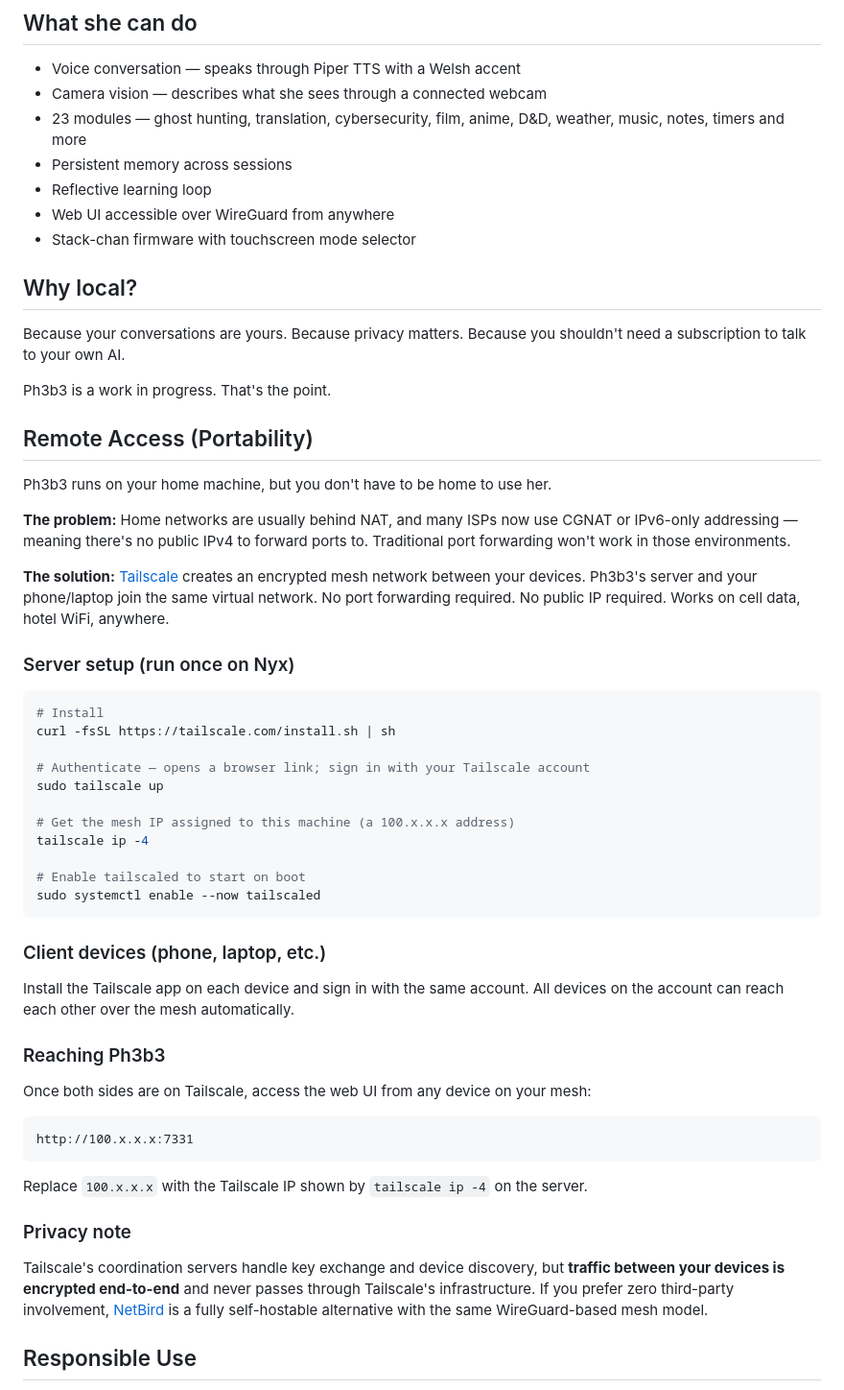
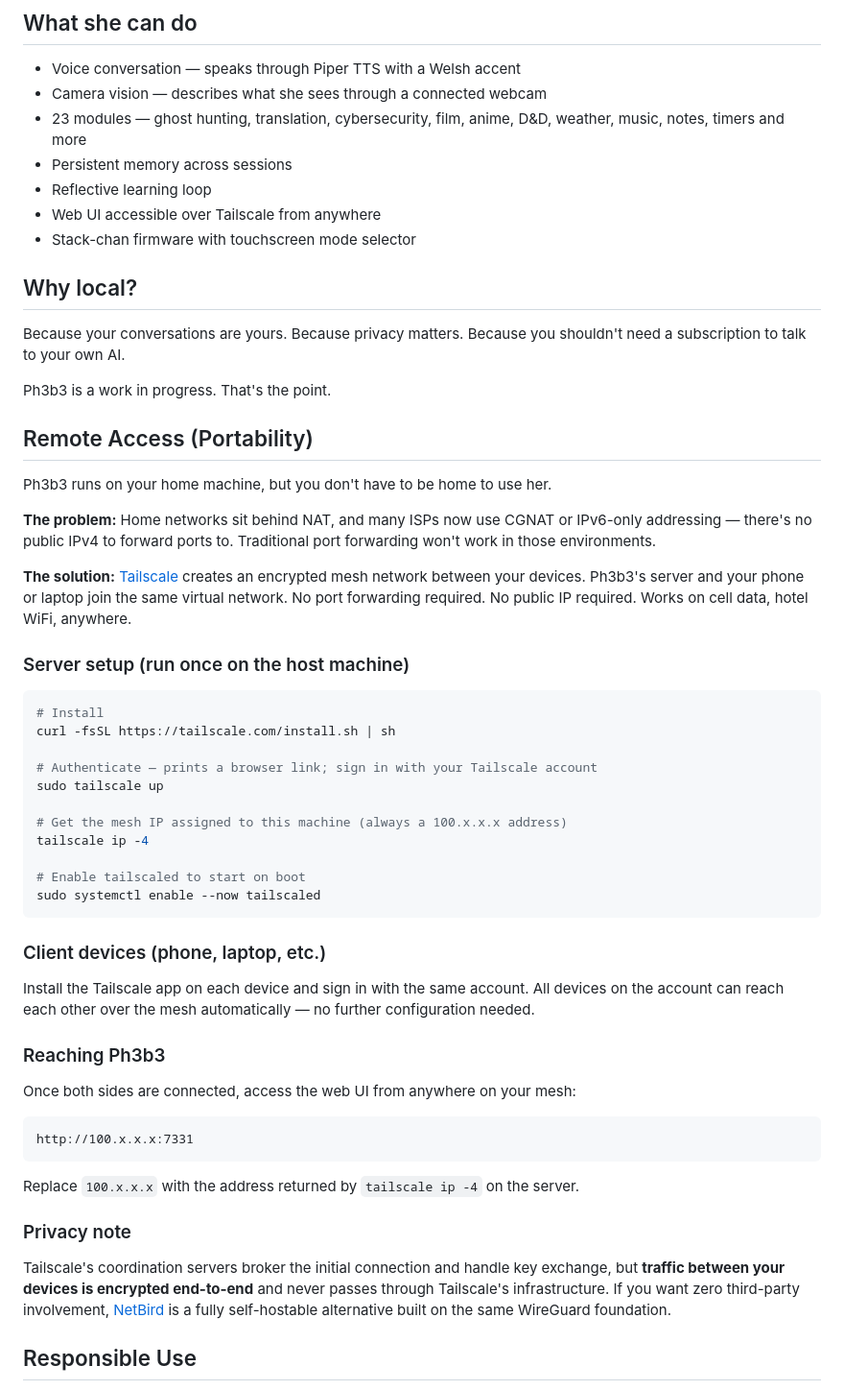
Before and after one commit to Astroson111/ph3b3, a Markdown page: README.md, the part around the change. Shown at 96% size. Rendered like a GitHub page.

Commit message:
docs: clean up README — single Responsible Use, polished Remote Access section
Removes duplicate Responsible Use heading, tightens Remote Access prose,
makes server-setup heading generic, and updates the feature bullet from
WireGuard to Tailscale to match actual setup.

Co-Authored-By: Claude Sonnet 4.6 <noreply@anthropic.com>

````diff
--- a/README.md
+++ b/README.md
@@ -17,7 +17,7 @@ Made with soul. Built through conversation, iteration, and stubbornness. Not des
 - 23 modules — ghost hunting, translation, cybersecurity, film, anime, D&D, weather, music, notes, timers and more
 - Persistent memory across sessions
 - Reflective learning loop
-- Web UI accessible over WireGuard from anywhere
+- Web UI accessible over Tailscale from anywhere
 - Stack-chan firmware with touchscreen mode selector
 
 ## Why local?
@@ -30,20 +30,20 @@ Ph3b3 is a work in progress. That's the point.
 
 Ph3b3 runs on your home machine, but you don't have to be home to use her.
 
-**The problem:** Home networks are usually behind NAT, and many ISPs now use CGNAT or IPv6-only addressing — meaning there's no public IPv4 to forward ports to. Traditional port forwarding won't work in those environments.
+**The problem:** Home networks sit behind NAT, and many ISPs now use CGNAT or IPv6-only addressing — there's no public IPv4 to forward ports to. Traditional port forwarding won't work in those environments.
 
-**The solution:** [Tailscale](https://tailscale.com) creates an encrypted mesh network between your devices. Ph3b3's server and your phone/laptop join the same virtual network. No port forwarding required. No public IP required. Works on cell data, hotel WiFi, anywhere.
+**The solution:** [Tailscale](https://tailscale.com) creates an encrypted mesh network between your devices. Ph3b3's server and your phone or laptop join the same virtual network. No port forwarding required. No public IP required. Works on cell data, hotel WiFi, anywhere.
 
-### Server setup (run once on Nyx)
+### Server setup (run once on the host machine)
 
 ```bash
 # Install
 curl -fsSL https://tailscale.com/install.sh | sh
 
-# Authenticate — opens a browser link; sign in with your Tailscale account
+# Authenticate — prints a browser link; sign in with your Tailscale account
 sudo tailscale up
 
-# Get the mesh IP assigned to this machine (a 100.x.x.x address)
+# Get the mesh IP assigned to this machine (always a 100.x.x.x address)
 tailscale ip -4
 
 # Enable tailscaled to start on boot
@@ -52,21 +52,21 @@ sudo systemctl enable --now tailscaled
 
 ### Client devices (phone, laptop, etc.)
 
-Install the Tailscale app on each device and sign in with the same account. All devices on the account can reach each other over the mesh automatically.
+Install the Tailscale app on each device and sign in with the same account. All devices on the account can reach each other over the mesh automatically — no further configuration needed.
 
 ### Reaching Ph3b3
 
-Once both sides are on Tailscale, access the web UI from any device on your mesh:
+Once both sides are connected, access the web UI from anywhere on your mesh:
 
 ```
 http://100.x.x.x:7331
 ```
 
-Replace `100.x.x.x` with the Tailscale IP shown by `tailscale ip -4` on the server.
+Replace `100.x.x.x` with the address returned by `tailscale ip -4` on the server.
 
 ### Privacy note
 
-Tailscale's coordination servers handle key exchange and device discovery, but **traffic between your devices is encrypted end-to-end** and never passes through Tailscale's infrastructure. If you prefer zero third-party involvement, [NetBird](https://netbird.io) is a fully self-hostable alternative with the same WireGuard-based mesh model.
+Tailscale's coordination servers broker the initial connection and handle key exchange, but **traffic between your devices is encrypted end-to-end** and never passes through Tailscale's infrastructure. If you want zero third-party involvement, [NetBird](https://netbird.io) is a fully self-hostable alternative built on the same WireGuard foundation.
 
 ## Responsible Use
 
````
